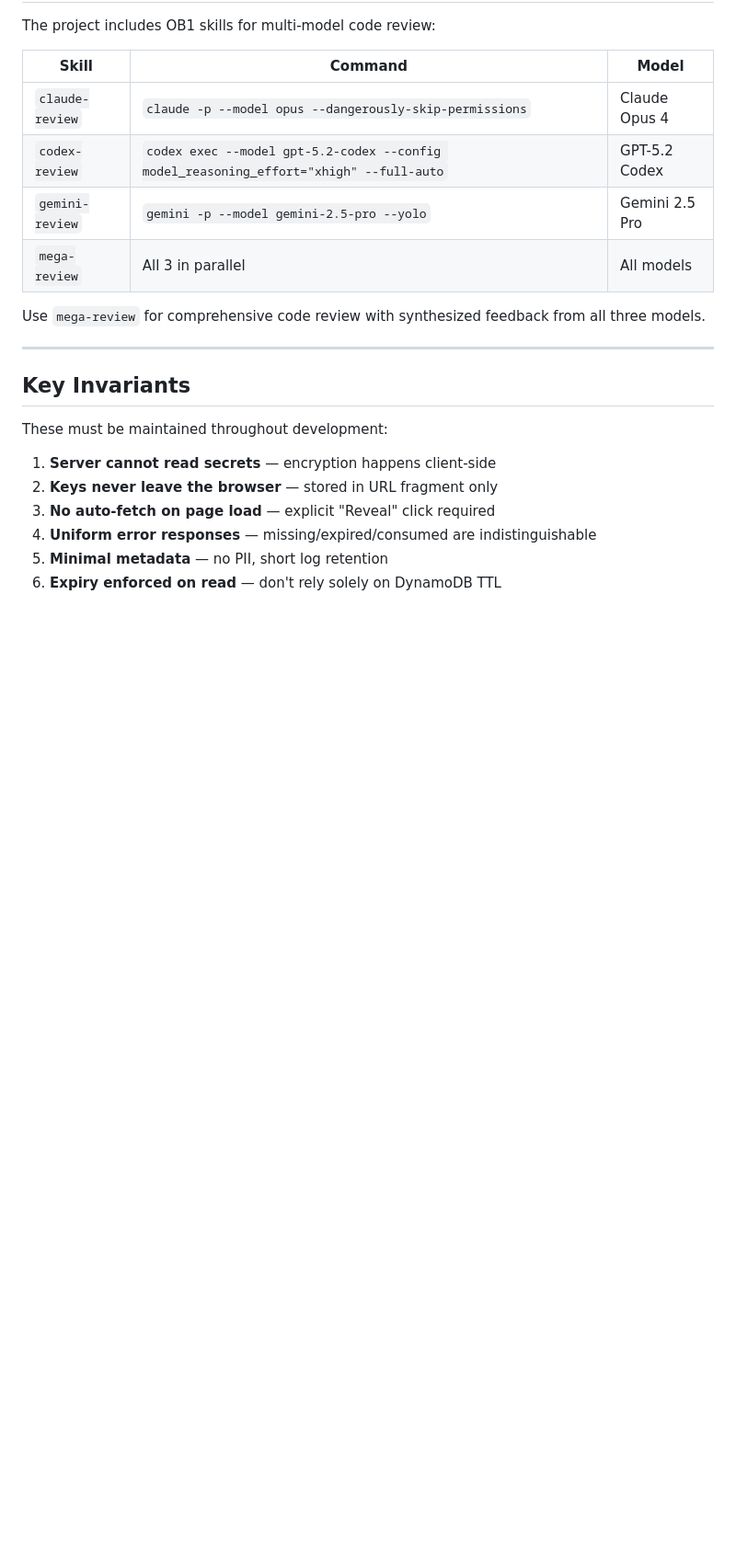
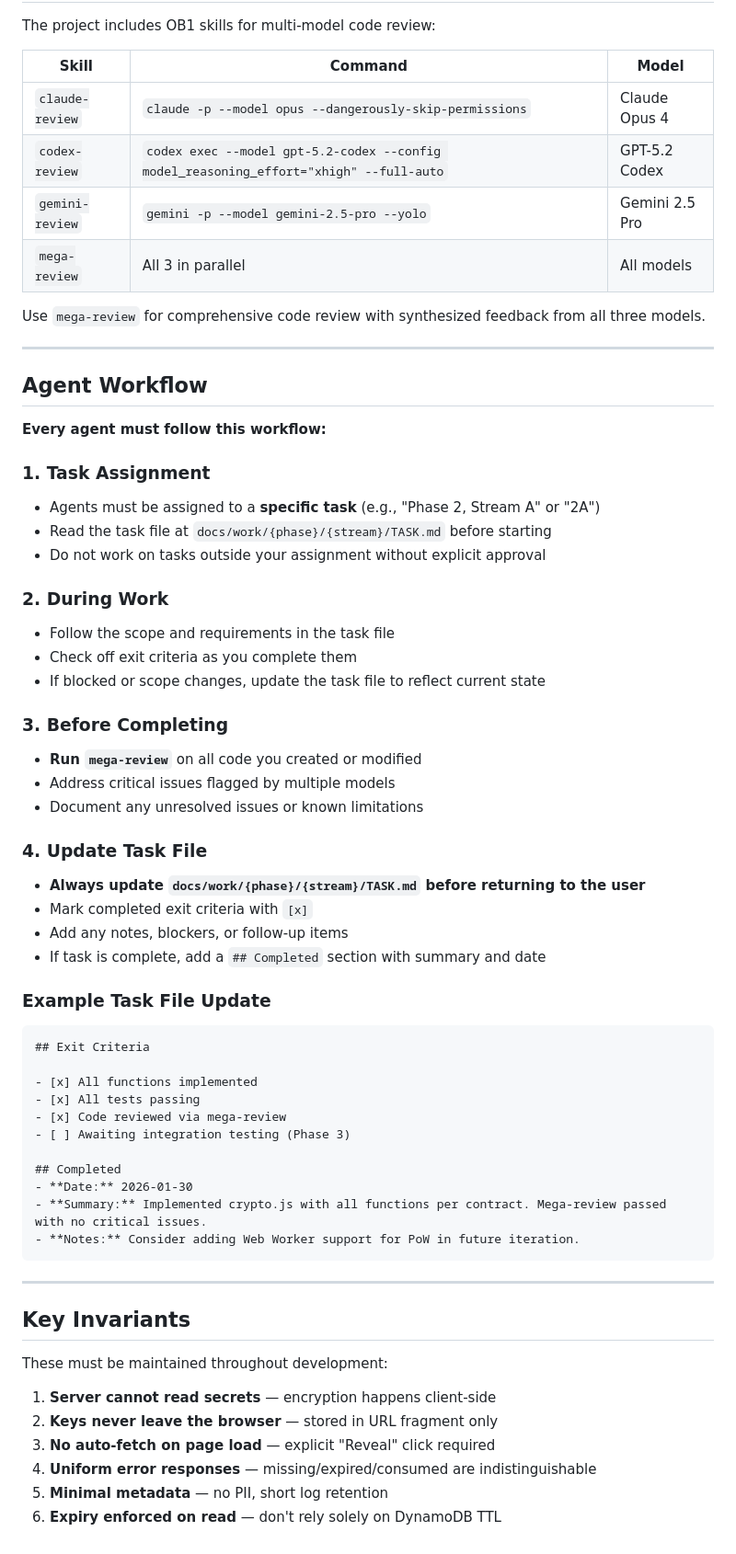
Before and after one commit to wcraigjones/sealed.fyi, a Markdown page: AGENTS.md, the part around the change. Shown at 92% size. Rendered like a GitHub page; blank space fills up the shorter version.

Commit message:
Add agent workflow requirements: task assignment, task file updates, mega-review

````diff
--- a/AGENTS.md
+++ b/AGENTS.md
@@ -201,6 +201,48 @@ Use `mega-review` for comprehensive code review with synthesized feedback from a
 
 ---
 
+## Agent Workflow
+
+**Every agent must follow this workflow:**
+
+### 1. Task Assignment
+- Agents must be assigned to a **specific task** (e.g., "Phase 2, Stream A" or "2A")
+- Read the task file at `docs/work/{phase}/{stream}/TASK.md` before starting
+- Do not work on tasks outside your assignment without explicit approval
+
+### 2. During Work
+- Follow the scope and requirements in the task file
+- Check off exit criteria as you complete them
+- If blocked or scope changes, update the task file to reflect current state
+
+### 3. Before Completing
+- **Run `mega-review`** on all code you created or modified
+- Address critical issues flagged by multiple models
+- Document any unresolved issues or known limitations
+
+### 4. Update Task File
+- **Always update `docs/work/{phase}/{stream}/TASK.md` before returning to the user**
+- Mark completed exit criteria with `[x]`
+- Add any notes, blockers, or follow-up items
+- If task is complete, add a `## Completed` section with summary and date
+
+### Example Task File Update
+```markdown
+## Exit Criteria
+
+- [x] All functions implemented
+- [x] All tests passing
+- [x] Code reviewed via mega-review
+- [ ] Awaiting integration testing (Phase 3)
+
+## Completed
+- **Date:** 2026-01-30
+- **Summary:** Implemented crypto.js with all functions per contract. Mega-review passed with no critical issues.
+- **Notes:** Consider adding Web Worker support for PoW in future iteration.
+```
+
+---
+
 ## Key Invariants
 
 These must be maintained throughout development:
````
